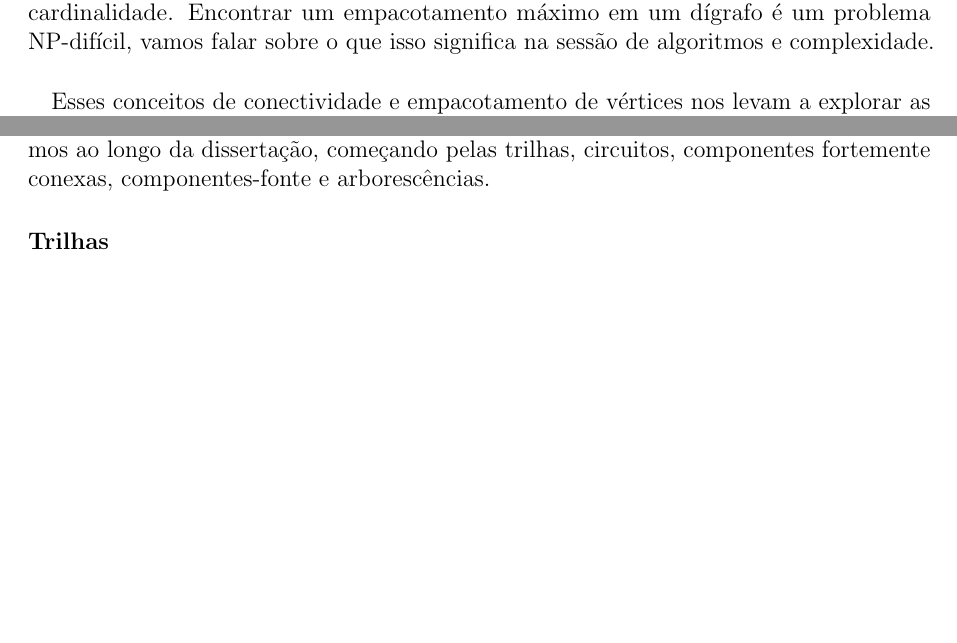
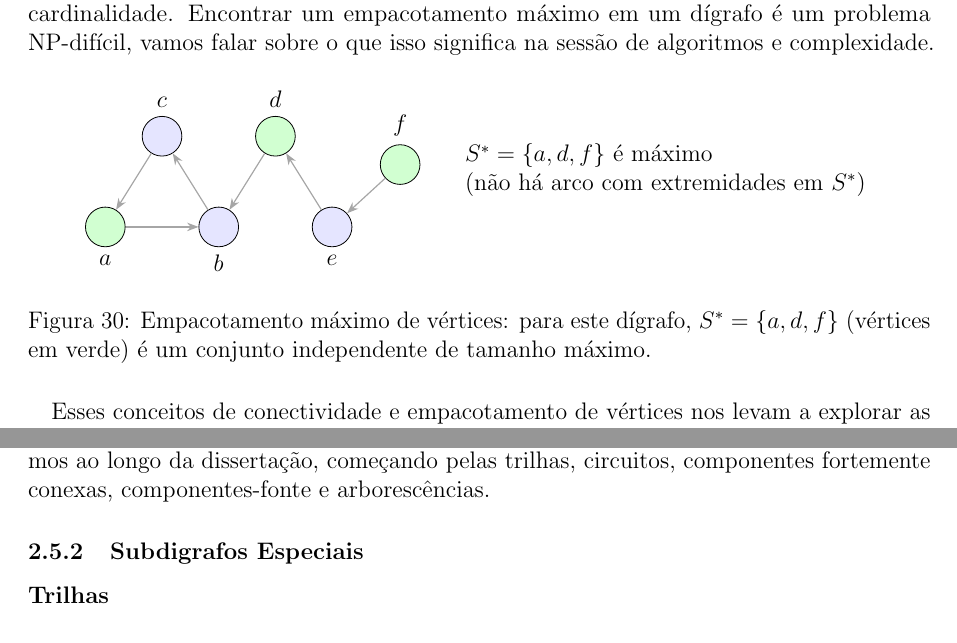
Before and after one commit to lorenypsum/graph-visualizer, a LaTeX document (main.tex): two parts of pages 25 and 26 of 34 before the commit and two parts of pages 25 and 26 of 35 after it, joined at a grey line, cut so that both start at the same text, the shorter picture padded with empty space. Compiled offline with pdfLaTeX.

Commit message:
empacotamento

```diff
--- a/main.tex
+++ b/main.tex
@@ -1235,6 +1235,31 @@ Esse conceito é útil para analisar conectividade, o que nos leva ao próximo t
 \paragraph{Empacotamento Máximo de Vértices}
 \paragraph{}
 Um \textbf{empacotamento máximo de vértices} é um empacotamento de vértices que contém o maior número possível de vértices. Em outras palavras, é um conjunto \(S\subseteq V\) tal que não existem arcos entre vértices em \(S\) e \(S\) é o maior possível em termos de cardinalidade. Encontrar um empacotamento máximo em um dígrafo é um problema NP-difícil, vamos falar sobre o que isso significa na sessão de algoritmos e complexidade.
+
+\begin{center}
+\begin{tikzpicture}[>=Stealth]
+    % estilos
+    \tikzset{v/.style={circle, draw, fill=blue!10, minimum size=7mm, inner sep=0pt}, a/.style={->, semithick, draw=gray!70}}
+    % vértices
+    \node[v, label=below:$a$, fill=green!18] (a) at (0,0) {};
+    \node[v, label=below:$b$] (b) at (2,0) {};
+    \node[v, label=above:$c$] (c) at (1,1.6) {};
+    \node[v, label=above:$d$, fill=green!18] (d) at (3,1.6) {};
+    \node[v, label=below:$e$] (e) at (4,0) {};
+    \node[v, label=above:$f$, fill=green!18] (f) at (5.2,1.1) {};
+    % arcos do dígrafo
+    \draw[a] (a) -- (b);
+    \draw[a] (c) -- (a);
+    \draw[a] (b) -- (c);
+    \draw[a] (d) -- (b);
+    \draw[a] (e) -- (d);
+    \draw[a] (f) -- (e);
+    % anotação
+    \node[align=left, anchor=west] at (6.2,1.0) {$S^{*}=\{a,d,f\}$ é máximo\\ (não há arco com extremidades em $S^{*}$)};
+\end{tikzpicture}
+\captionof{figure}{Empacotamento máximo de vértices: para este dígrafo, $S^{*}=\{a,d,f\}$ (vértices em verde) é um conjunto independente de tamanho máximo.}
+\label{fig:empacotamento-max}
+\end{center}
 
 \paragraph{}
 Esses conceitos de conectividade e empacotamento de vértices nos levam a explorar as subestruturas especiais que existem em dígrafos, que são similares às que vimos em grafos comuns, mas com algumas diferenças importantes devido à direção dos arcos.
@@ -1293,3 +1322,4 @@ Com essas definições em mente, podemos explorar as subdigrafos específicos qu
+\subsubsection{Subdigrafos Especiais}
 
 \paragraph{Trilhas}
 
```
Also changed, not shown: main.pdf, main.tex (10 more changed lines), 6 other files.
